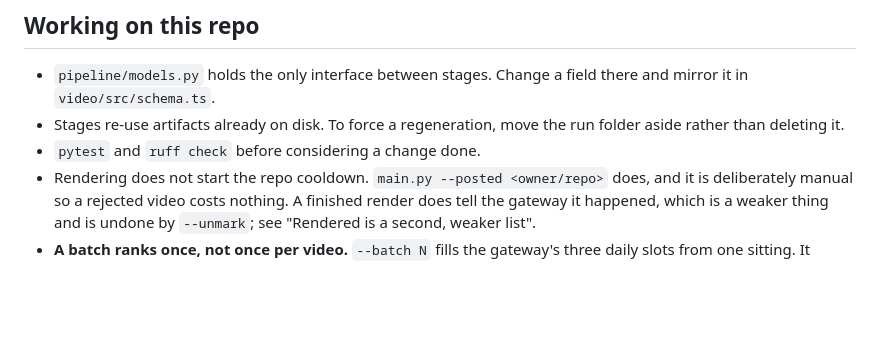
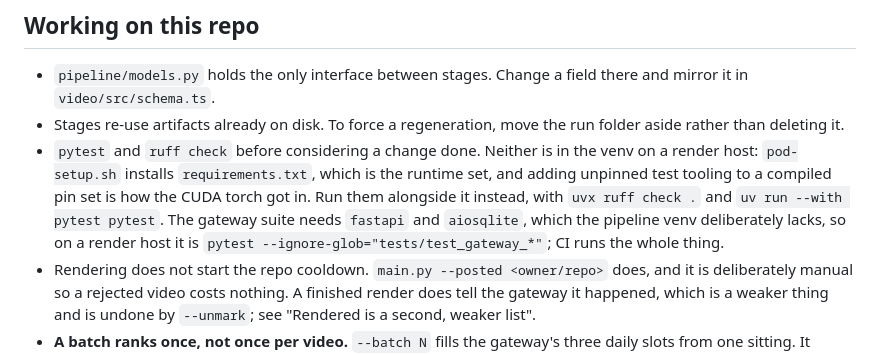
Before and after one commit to mortennordbye/reelsmith, a Markdown page: CLAUDE.md, the part around the change. Rendered like a GitHub page; blank space fills up the shorter version.

Commit message:
Say how to run the checks on a host that only has the runtime
pod-setup.sh installs requirements.txt, which is the compiled runtime set, so
a render host has no pytest and no ruff and the line telling you to run both
has nothing to run. Adding them to that venv is the wrong fix: it is the same
move that let the CUDA torch into the chatterbox one, an unpinned install into
a set where a pin exists only because something else demands it.

uvx and uv run keep the tooling beside the venv rather than in it. The gateway
suite is excluded on that host for the reason its own container exists, which
is that the pipeline venv has no fastapi and is not meant to grow one.

Both commands verified on the pod.

```diff
--- a/CLAUDE.md
+++ b/CLAUDE.md
@@ -420,7 +420,14 @@ and for every security update, and holds routine majors back for a human.
   there and mirror it in `video/src/schema.ts`.
 - Stages re-use artifacts already on disk. To force a regeneration, move the run
   folder aside rather than deleting it.
-- `pytest` and `ruff check` before considering a change done.
+- `pytest` and `ruff check` before considering a change done. Neither is in the
+  venv on a render host: `pod-setup.sh` installs `requirements.txt`, which is
+  the runtime set, and adding unpinned test tooling to a compiled pin set is
+  how the CUDA torch got in. Run them alongside it instead, with
+  `uvx ruff check .` and `uv run --with pytest pytest`. The gateway suite needs
+  `fastapi` and `aiosqlite`, which the pipeline venv deliberately lacks, so on
+  a render host it is `pytest --ignore-glob="tests/test_gateway_*"`; CI runs
+  the whole thing.
 - Rendering does not start the repo cooldown. `main.py --posted <owner/repo>`
   does, and it is deliberately manual so a rejected video costs nothing. A
   finished render does tell the gateway it happened, which is a weaker thing
```
